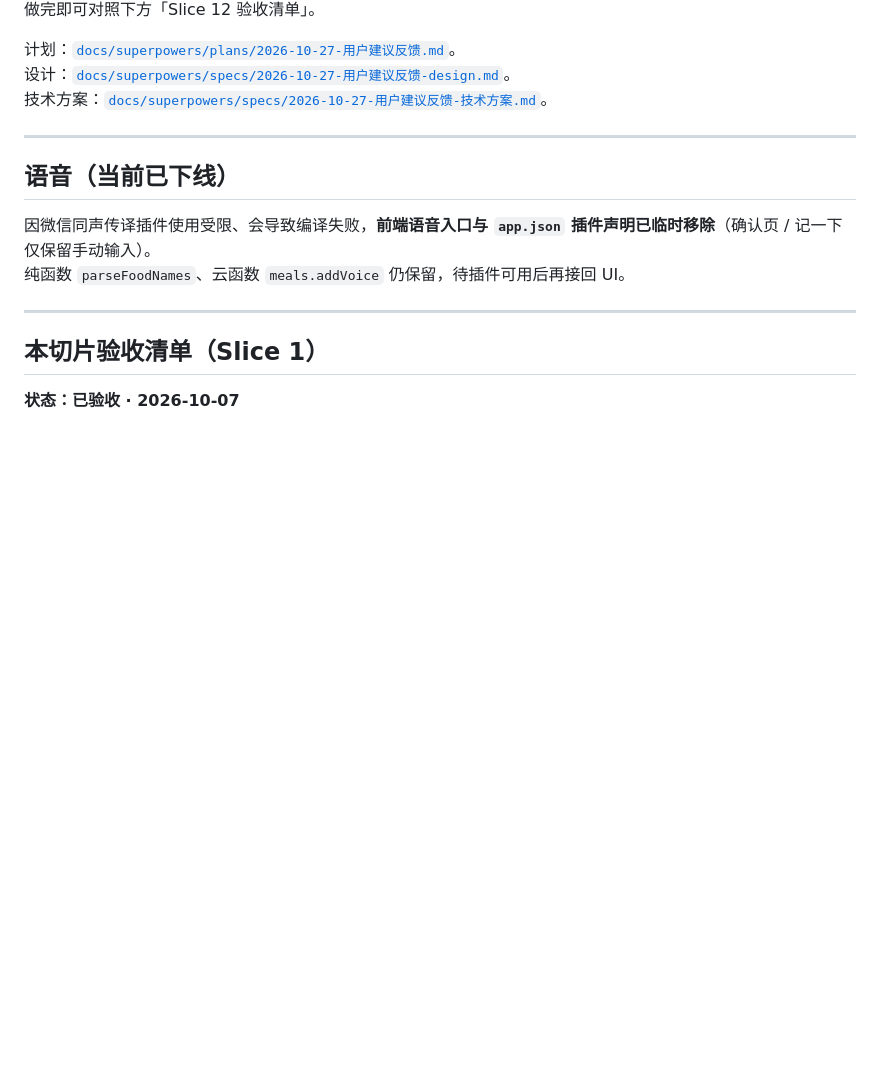
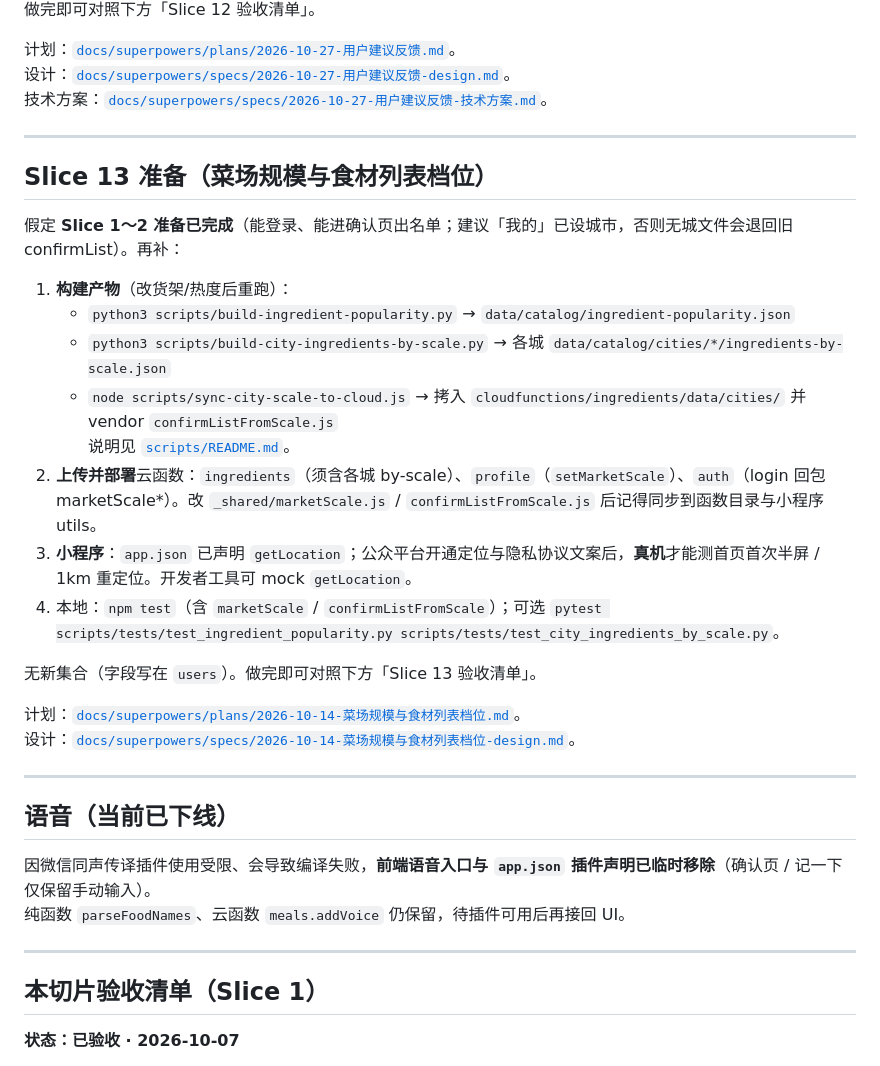
Before and after one commit to luonanqin/cookthis, a Markdown page: README.md, the part around one of its changes. Rendered like a GitHub page; blank space fills up the shorter version.

```diff
--- a/README.md
+++ b/README.md
@@ -218,6 +221,26 @@
 计划：[`docs/superpowers/plans/2026-10-27-用户建议反馈.md`](docs/superpowers/plans/2026-10-27-用户建议反馈.md)。
 设计：[`docs/superpowers/specs/2026-10-27-用户建议反馈-design.md`](docs/superpowers/specs/2026-10-27-用户建议反馈-design.md)。
 技术方案：[`docs/superpowers/specs/2026-10-27-用户建议反馈-技术方案.md`](docs/superpowers/specs/2026-10-27-用户建议反馈-技术方案.md)。
+
+---
+
+## Slice 13 准备（菜场规模与食材列表档位）
+
+假定 **Slice 1～2 准备已完成**（能登录、能进确认页出名单；建议「我的」已设城市，否则无城文件会退回旧 confirmList）。再补：
+
+1. **构建产物**（改货架/热度后重跑）：
+   - `python3 scripts/build-ingredient-popularity.py` → `data/catalog/ingredient-popularity.json`
+   - `python3 scripts/build-city-ingredients-by-scale.py` → 各城 `data/catalog/cities/*/ingredients-by-scale.json`
+   - `node scripts/sync-city-scale-to-cloud.js` → 拷入 `cloudfunctions/ingredients/data/cities/` 并 vendor `confirmListFromScale.js`
+   说明见 [`scripts/README.md`](scripts/README.md)。
+2. **上传并部署**云函数：`ingredients`（须含各城 by-scale）、`profile`（`setMarketScale`）、`auth`（login 回包 marketScale*）。改 `_shared/marketScale.js` / `confirmListFromScale.js` 后记得同步到函数目录与小程序 utils。
+3. **小程序**：`app.json` 已声明 `getLocation`；公众平台开通定位与隐私协议文案后，**真机**才能测首页首次半屏 / 1km 重定位。开发者工具可 mock `getLocation`。
+4. 本地：`npm test`（含 `marketScale` / `confirmListFromScale`）；可选 `pytest scripts/tests/test_ingredient_popularity.py scripts/tests/test_city_ingredients_by_scale.py`。
+
+无新集合（字段写在 `users`）。做完即可对照下方「Slice 13 验收清单」。
+
+计划：[`docs/superpowers/plans/2026-10-14-菜场规模与食材列表档位.md`](docs/superpowers/plans/2026-10-14-菜场规模与食材列表档位.md)。
+设计：[`docs/superpowers/specs/2026-10-14-菜场规模与食材列表档位-design.md`](docs/superpowers/specs/2026-10-14-菜场规模与食材列表档位-design.md)。
 
 ---
 
```
Also changed, not shown: other parts of README.md (+27 -0 lines), doc/需求概述.md (+38 -16 lines), 1 other file.
